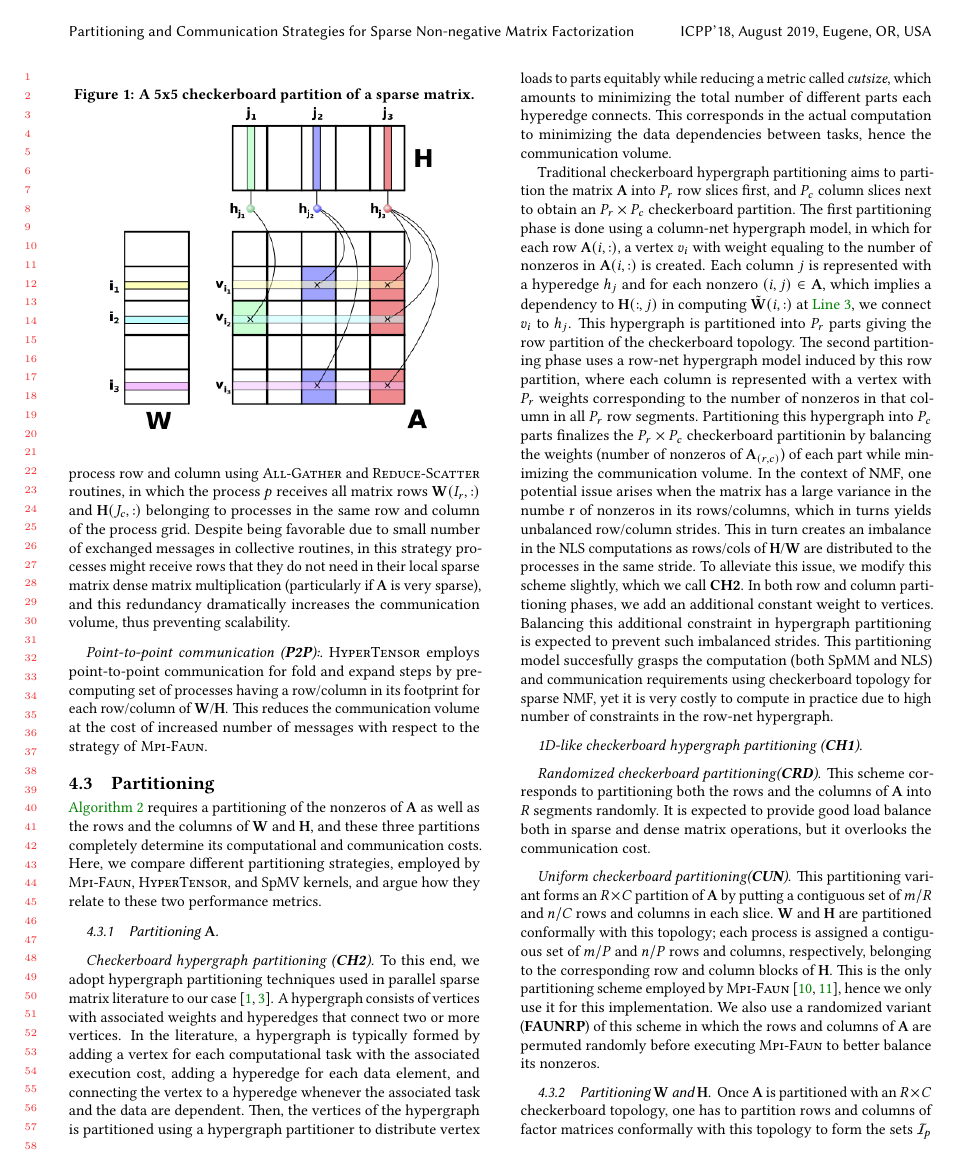
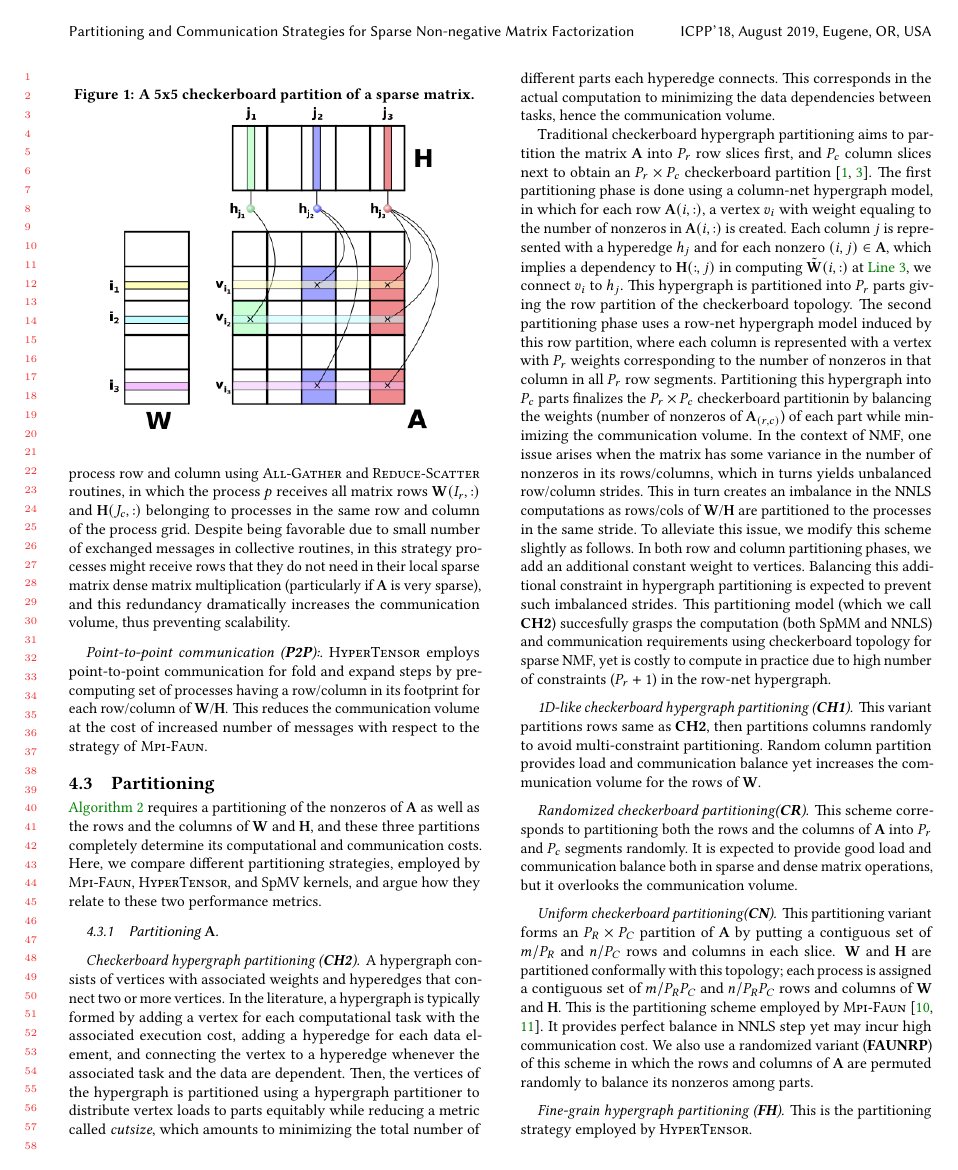
Before and after one commit to ramkikannan/planc, a LaTeX paper (latex/icpp18/icpp18.tex, which reads latex/icpp18/algorithm.tex): page 5 of 9. Compiled offline with pdfLaTeX.

Commit message:
progress

```diff
--- a/latex/icpp18/algorithm.tex
+++ b/latex/icpp18/algorithm.tex
@@ -121,24 +121,23 @@ Here, we compare different partitioning strategies, employed by \mpifaun, \hyper
 \subsubsection{Partitioning $\Am$} \label{sec:cp1d}
 
 \paragraph{Checkerboard hypergraph partitioning~(\textbf{CH2})}
-To this end, we adopt hypergraph partitioning techniques used in parallel sparse matrix literature to our case~\cite{caay:99,aycu:08}.
 A hypergraph consists of vertices with associated weights and hyperedges that connect two or more vertices.
 In the literature, a hypergraph is typically formed by adding a vertex for each computational task with the associated execution cost, adding a hyperedge for each data element, and connecting the vertex to a hyperedge whenever the associated task and the data are dependent.
 Then, the vertices of the hypergraph is partitioned using a hypergraph partitioner to distribute vertex loads to parts equitably while reducing a metric called \emph{cutsize}, which amounts to minimizing the total number of different parts each hyperedge connects.
 This corresponds in the actual computation to minimizing the data dependencies between tasks, hence the communication volume.
 
-Traditional checkerboard hypergraph partitioning aims to partition the matrix $\Am$ into $P_r$ row slices first, and $P_c$ column slices next to obtain an $P_r \times P_c$ checkerboard partition.
+Traditional checkerboard hypergraph partitioning aims to partition the matrix $\Am$ into $P_r$ row slices first, and $P_c$ column slices next to obtain an $P_r \times P_c$ checkerboard partition~\cite{caay:99,aycu:08}.
 The first partitioning phase is done using a column-net hypergraph model, in which for each row $\Am(i, :)$, a vertex $v_i$ with weight equaling to the number of nonzeros in $\Am(i, :)$ is created.
 Each column $j$ is represented with a hyperedge $h_j$ and for each nonzero $(i, j) \in \Am$, which implies a dependency to $\Hm(:, j)$ in computing $\Wmt(i, :)$ at \cref{line:ah}, we connect $v_i$ to $h_j$.
 This hypergraph is partitioned into $P_r$ parts giving the row partition of the checkerboard topology.
 The second partitioning phase uses a row-net hypergraph model induced by this row partition, where each column is represented with a vertex with $P_r$ weights corresponding to the number of nonzeros in that column in all $P_r$ row segments.
 Partitioning this hypergraph into $P_c$ parts finalizes the $P_r \times P_c$ checkerboard partitionin by balancing the weights~(number of nonzeros of $\Am_{(r, c)}$) of each part while minimizing the communication volume.
-In the context of NMF, one potential issue arises when the matrix has a large variance in the numbe r of nonzeros in its rows/columns, which in turns yields unbalanced row/column strides.
-This in turn creates an imbalance in the NLS computations as rows/cols of $\HH$/$\WW$ are distributed to the processes in the same stride.
-To alleviate this issue, we modify this scheme slightly, which we call \textbf{CH2}.
+In the context of NMF, one issue arises when the matrix has some variance in the number of nonzeros in its rows/columns, which in turns yields unbalanced row/column strides.
+This in turn creates an imbalance in the NNLS computations as rows/cols of $\WW$/$\HH$ are partitioned to the processes in the same stride.
+To alleviate this issue, we modify this scheme slightly as follows.
 In both row and column partitioning phases, we add an additional constant weight to vertices.
 Balancing this additional constraint in hypergraph partitioning is expected to prevent such imbalanced strides.
-This partitioning model succesfully grasps the computation~(both SpMM and NLS) and communication requirements using checkerboard topology for sparse NMF, yet it is very costly to compute in practice due to high number of constraints in the row-net hypergraph.
+This partitioning model~(which we call \textbf{CH2}) succesfully grasps the computation~(both SpMM and NNLS) and communication requirements using checkerboard topology for sparse NMF, yet is costly to compute in practice due to high number of constraints~($P_r + 1$) in the row-net hypergraph.
 
 %We assign the value $(nnz(\Am) / m + nnz(\Am(i, :))$ to each vertex $v_i$.
 %This weighting is preferred to find a tradeoff between balancing the number of vertices, which corresponds to the cost of dense matrix operations, and balancing the number of nonzeros per part, which corresponds to the cost of sparse matrix-dense matrix multiplication.
@@ -154,17 +153,23 @@ This partitioning model succesfully grasps the computation~(both SpMM and NLS) a
 %Therefore, we instead partition columns randomly, which is expected to provide balance the number of nonzeros of $\Am$, number of columns of $\Hm$ and $\Hmt$, the amount of column communication volume due to columns of $\Hm$ and $\Hmt$.
 
 \paragraph{1D-like checkerboard hypergraph partitioning~(\textbf{CH1})}
+This variant partitions rows same as $\textbf{CH2}$, then partitions columns randomly to avoid multi-constraint partitioning.
+Random column partition provides load and communication balance yet increases the communication volume for the rows of $\WW$.
 
+\paragraph{Randomized checkerboard partitioning(\textbf{CR})}
+This scheme corresponds to partitioning both the rows and the columns of $\Am$ into $P_r$ and $P_c$ segments randomly.
+It is expected to provide good load and communication balance both in sparse and dense matrix operations, but it overlooks the communication volume.
 
-\paragraph{Randomized checkerboard partitioning(\textbf{CRD})}
-This scheme corresponds to partitioning both the rows and the columns of $\Am$ into $R$ segments randomly.
-It is expected to provide good load balance both in sparse and dense matrix operations, but it overlooks the communication cost.
+\paragraph{Uniform checkerboard partitioning(\textbf{CN})}
+This partitioning variant forms an $P_R \times P_C$ partition of $\Am$ by putting a contiguous set of $m / P_R$ and $n / P_C$ rows and columns in each slice.
+$\Wm$ and $\Hm$ are partitioned conformally with this topology; each process is assigned a contiguous set of  $m / P_R P_C$ and $n / P_R P_C$ rows and columns of $\Wm$ and $\Hm$.
+This is the partitioning scheme employed by $\mpifaun$~\cite{KBP16, KBP16MPIFAUN}.
+It provides perfect balance in NNLS step yet may incur high communication cost.
+We also use a randomized variant (\urp) of this scheme in which the rows and columns of $\Am$ are permuted randomly to balance its nonzeros among parts.
 
-\paragraph{Uniform checkerboard partitioning(\textbf{CUN})}
-This partitioning variant forms an $R \times C$ partition of $\Am$ by putting a contiguous set of $m / R$ and $n / C$ rows and columns in each slice.
-$\Wm$ and $\Hm$ are partitioned conformally with this topology; each process is assigned a contiguous set of  $m / P$ and $n / P$ rows and columns, respectively, belonging to the corresponding row and column blocks of $\Hm$.
-This is the only partitioning scheme employed by $\mpifaun$ \cite{KBP16, KBP16MPIFAUN}, hence we only use it for this implementation.
-We also use a randomized variant (\urp) of this scheme in which the rows and columns of $\Am$ are permuted randomly before executing $\mpifaun$ to better balance its nonzeros.
+\paragraph{Fine-grain hypergraph partitioning~(\textbf{FH})}
+This is the partitioning strategy employed by \hypertensor.
+
 
 \subsubsection{Partitioning $\Wm$ and $\Hm$}
 Once $\Am$ is partitioned with an $R \times C$ checkerboard topology, one has to partition rows and columns of factor matrices conformally with this topology to form the sets $\Ip$ and $\Jp$ in \cref{alg:distnmf}.
```
